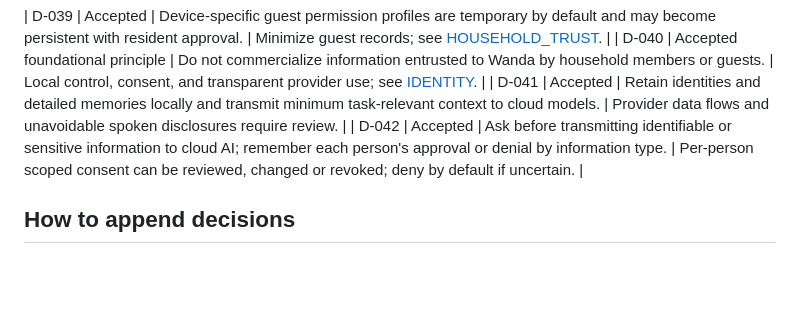
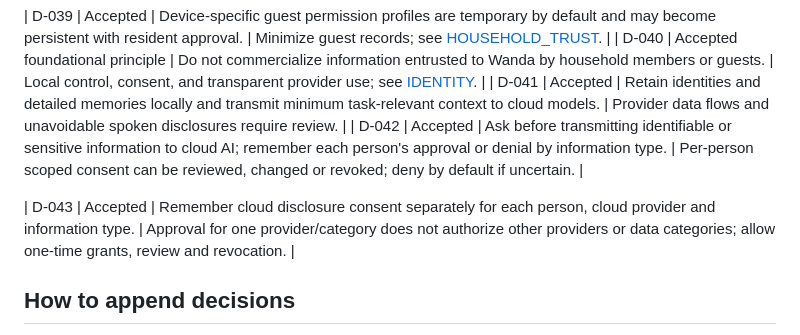
Before and after one commit to arthurlorente/wanda, a Markdown page: docs/DECISION_LOG.md, the part around the change. Drawn GitHub-style; blank space fills up the shorter version.

Commit message:
docs: scope cloud consent by provider and information type

```diff
--- a/docs/DECISION_LOG.md
+++ b/docs/DECISION_LOG.md
@@ -64,6 +64,8 @@ This is an index, not a substitute for ADRs. **Accepted** means an agreed direct
 | D-041 | Accepted | Retain identities and detailed memories locally and transmit minimum task-relevant context to cloud models. | Provider data flows and unavoidable spoken disclosures require review. |
 | D-042 | Accepted | Ask before transmitting identifiable or sensitive information to cloud AI; remember each person's approval or denial by information type. | Per-person scoped consent can be reviewed, changed or revoked; deny by default if uncertain. |
 
+| D-043 | Accepted | Remember cloud disclosure consent separately for each person, cloud provider and information type. | Approval for one provider/category does not authorize other providers or data categories; allow one-time grants, review and revocation. |
+
 ## How to append decisions
 
 Append a new numbered row when a substantive decision is accepted, rejected, superseded or reopened. Update existing status only with a dated history note and link to the replacing decision or ADR. Technical choices should have an ADR. Keep `PROJECT_CONTEXT.md`, `PROJECT_STATE.md`, requirements and issues in sync.
```
